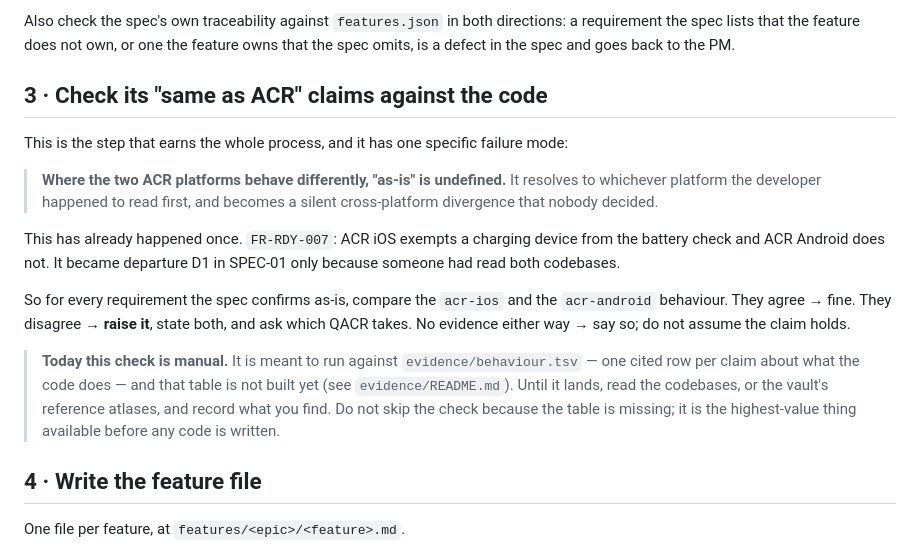
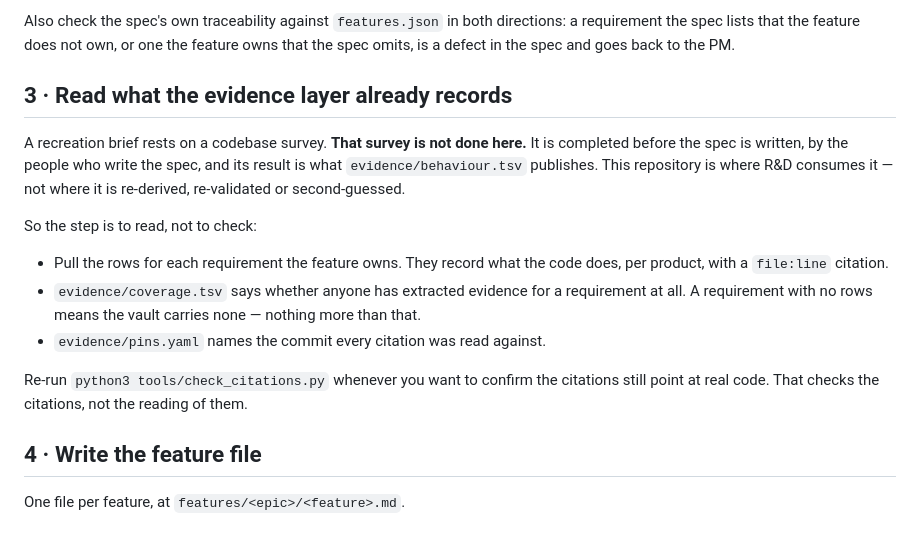
Before and after one commit to OwnHealthIL/qacr-spec, a Markdown page: SDLC.md, the part around the change. Drawn GitHub-style.

Commit message:
Phase 5b: the evidence layer is published here, not re-derived here
SDLC step 3 told the reader to check the spec's 'same as ACR' claims against the
code. That survey is completed before the spec is written, by the people who
write it. This repository publishes the result for R&D to consume.

Co-Authored-By: Claude Opus 5 (1M context) <noreply@anthropic.com>

```diff
--- a/SDLC.md
+++ b/SDLC.md
@@ -32,27 +32,23 @@ Also check the spec's own traceability against `features.json` in both direction
 the spec lists that the feature does not own, or one the feature owns that the spec omits, is a
 defect in the spec and goes back to the PM.
 
-## 3 · Check its "same as ACR" claims against the code
+## 3 · Read what the evidence layer already records
 
-This is the step that earns the whole process, and it has one specific failure mode:
+A recreation brief rests on a codebase survey. **That survey is not done here.** It is
+completed before the spec is written, by the people who write the spec, and its result is
+what `evidence/behaviour.tsv` publishes. This repository is where R&D consumes it — not
+where it is re-derived, re-validated or second-guessed.
 
-> **Where the two ACR platforms behave differently, "as-is" is undefined.** It resolves to whichever
-> platform the developer happened to read first, and becomes a silent cross-platform divergence
-> that nobody decided.
+So the step is to read, not to check:
 
-This has already happened once. `FR-RDY-007`: ACR iOS exempts a charging device from the battery
-check and ACR Android does not. It became departure D1 in SPEC-01 only because someone had read
-both codebases.
+- Pull the rows for each requirement the feature owns. They record what the code does, per
+  product, with a `file:line` citation.
+- `evidence/coverage.tsv` says whether anyone has extracted evidence for a requirement at
+  all. A requirement with no rows means the vault carries none — nothing more than that.
+- `evidence/pins.yaml` names the commit every citation was read against.
 
-So for every requirement the spec confirms as-is, compare the `acr-ios` and the `acr-android`
-behaviour. They agree → fine. They disagree → **raise it**, state both, and ask which QACR takes.
-No evidence either way → say so; do not assume the claim holds.
-
-> **Today this check is manual.** It is meant to run against `evidence/behaviour.tsv` — one cited
-> row per claim about what the code does — and that table is not built yet (see
-> `evidence/README.md`). Until it lands, read the codebases, or the vault's reference atlases, and
-> record what you find. Do not skip the check because the table is missing; it is the highest-value
-> thing available before any code is written.
+Re-run `python3 tools/check_citations.py` whenever you want to confirm the citations still
+point at real code. That checks the citations, not the reading of them.
 
 ## 4 · Write the feature file
 
```
Also changed, not shown: evidence/README.md (+2 -2 lines).
